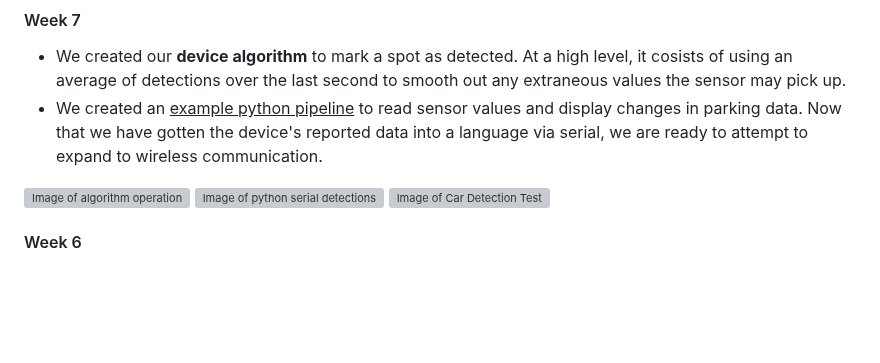
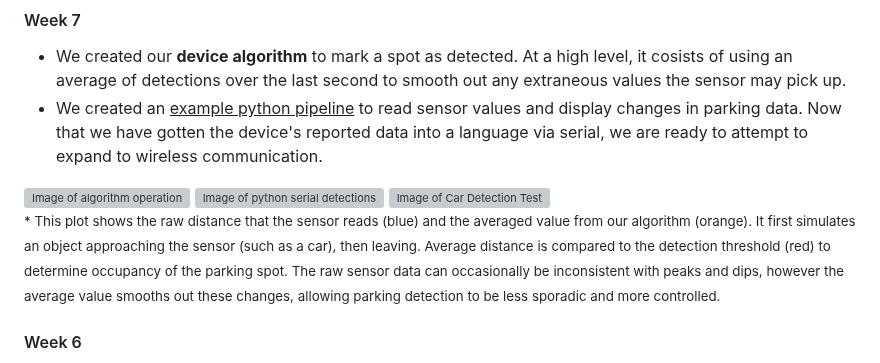
Before and after one commit to AAP127/ECE196_team10, a Markdown page: milestones_progress.md, the part around one of its changes. Rendered like a GitHub page; blank space fills up the shorter version; grey boxes are pictures that could not be loaded.

Commit message:
Add plot info

```diff
--- a/milestones_progress.md
+++ b/milestones_progress.md
@@ -139,4 +139,6 @@ Click [here](#week-5) or scroll down to read about our progress.
 
+
+<small>\* This plot shows the raw distance that the sensor reads (blue) and the averaged value from our algorithm (orange). It first simulates an object approaching the sensor (such as a car), then leaving. Average distance is compared to the detection threshold (red) to determine occupancy of the parking spot. The raw sensor data can occasionally be inconsistent with peaks and dips, however the average value smooths out these changes, allowing parking detection to be less sporadic and more controlled.</small>
 
 
 
```
Also changed, not shown: other parts of milestones_progress.md (+1 -1 lines).
